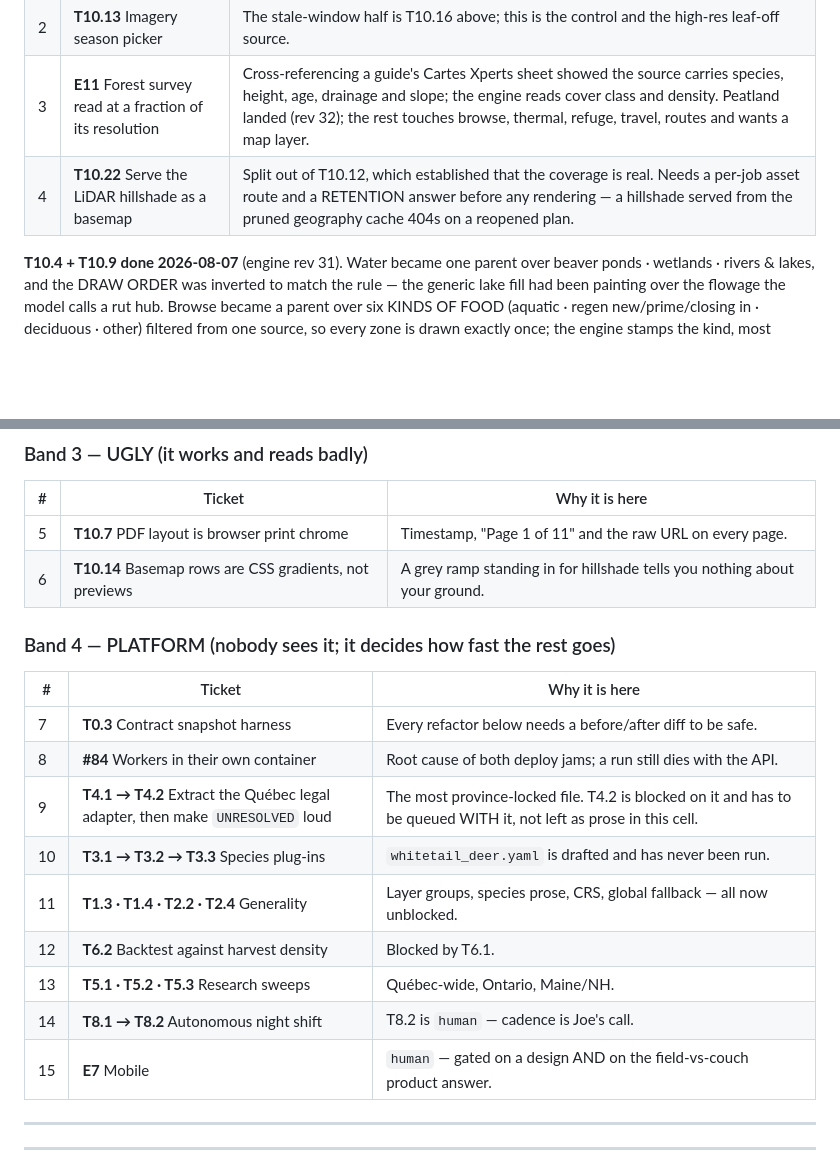
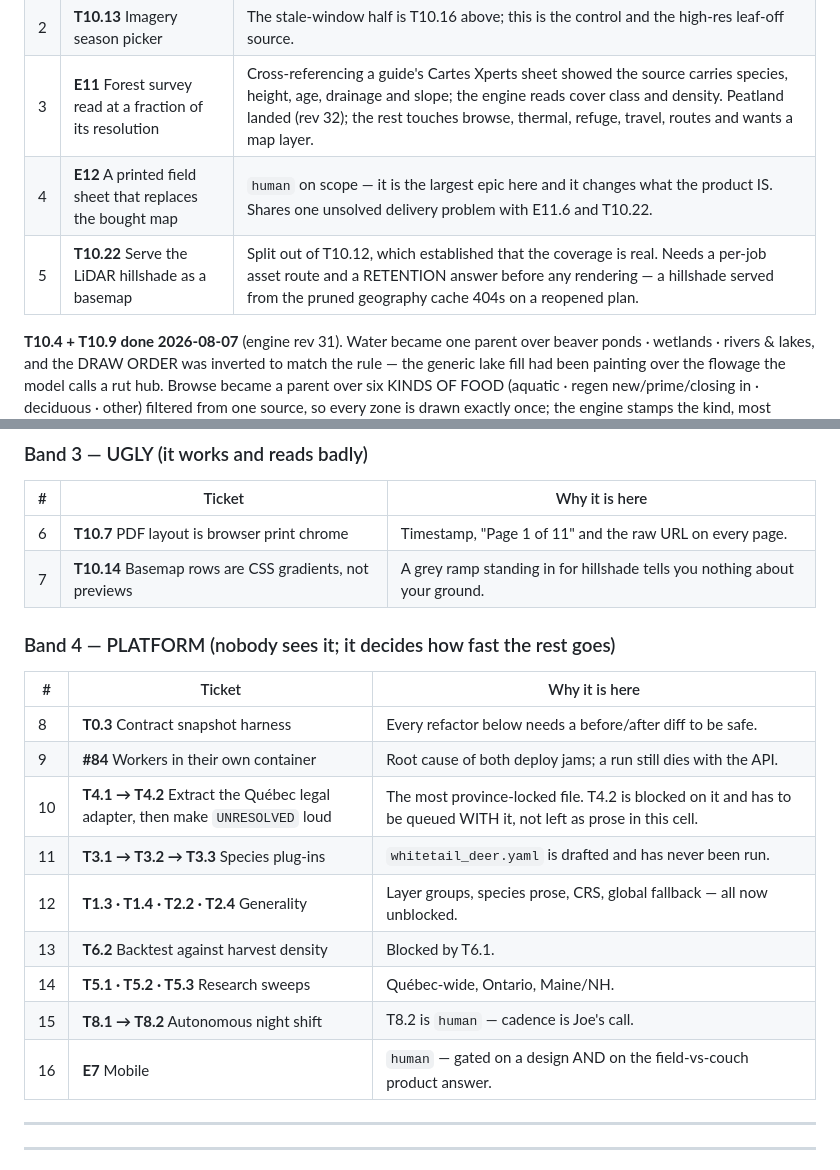
Before and after one commit to meadowlarkjoe/transect, a Markdown page: docs/BACKLOG.md, 2 parts joined by grey strips. Drawn GitHub-style; blank space fills up the shorter version.

```diff
--- a/docs/BACKLOG.md
+++ b/docs/BACKLOG.md
@@ -36,7 +36,8 @@ The instruments are now written down rather than reconstructed (`focus_pool.tif`
 | 1 | **T9.10b** Decide the fine-grid neck detector | `blocked` — the A/B now runs and the 7→3 collapse is fixed (it was two cell-denominated constants). What is left is ground truth Joe has to supply, plus a separate worker-memory call on `FINE_BUDGET_PX`. |
 | 2 | **T10.13** Imagery season picker | The stale-window half is T10.16 above; this is the control and the high-res leaf-off source. |
 | 3 | **E11** Forest survey read at a fraction of its resolution | Cross-referencing a guide's Cartes Xperts sheet showed the source carries species, height, age, drainage and slope; the engine reads cover class and density. Peatland landed (rev 32); the rest touches browse, thermal, refuge, travel, routes and wants a map layer. |
-| 4 | **T10.22** Serve the LiDAR hillshade as a basemap | Split out of T10.12, which established that the coverage is real. Needs a per-job asset route and a RETENTION answer before any rendering — a hillshade served from the pruned geography cache 404s on a reopened plan. |
+| 4 | **E12** A printed field sheet that replaces the bought map | `human` on scope — it is the largest epic here and it changes what the product IS. Shares one unsolved delivery problem with E11.6 and T10.22. |
+| 5 | **T10.22** Serve the LiDAR hillshade as a basemap | Split out of T10.12, which established that the coverage is real. Needs a per-job asset route and a RETENTION answer before any rendering — a hillshade served from the pruned geography cache 404s on a reopened plan. |
 
 **T10.4 + T10.9 done 2026-08-07** (engine rev 31). Water became one parent over beaver
 ponds · wetlands · rivers & lakes, and the DRAW ORDER was inverted to match the rule —
@@ -95,22 +96,22 @@ the view framed on the areas. A plate with no plan layers on it now says so.
 
 | # | Ticket | Why it is here |
 |---|--------|----------------|
-| 5 | **T10.7** PDF layout is browser print chrome | Timestamp, "Page 1 of 11" and the raw URL on every page. |
-| 6 | **T10.14** Basemap rows are CSS gradients, not previews | A grey ramp standing in for hillshade tells you nothing about your ground. |
+| 6 | **T10.7** PDF layout is browser print chrome | Timestamp, "Page 1 of 11" and the raw URL on every page. |
+| 7 | **T10.14** Basemap rows are CSS gradients, not previews | A grey ramp standing in for hillshade tells you nothing about your ground. |
 
 ### Band 4 — PLATFORM (nobody sees it; it decides how fast the rest goes)
 
 | # | Ticket | Why it is here |
 |---|--------|----------------|
-| 7 | **T0.3** Contract snapshot harness | Every refactor below needs a before/after diff to be safe. |
-| 8 | **#84** Workers in their own container | Root cause of both deploy jams; a run still dies with the API. |
-| 9 | **T4.1 → T4.2** Extract the Québec legal adapter, then make `UNRESOLVED` loud | The most province-locked file. T4.2 is blocked on it and has to be queued WITH it, not left as prose in this cell. |
-| 10 | **T3.1 → T3.2 → T3.3** Species plug-ins | `whitetail_deer.yaml` is drafted and has never been run. |
-| 11 | **T1.3 · T1.4 · T2.2 · T2.4** Generality | Layer groups, species prose, CRS, global fallback — all now unblocked. |
-| 12 | **T6.2** Backtest against harvest density | Blocked by T6.1. |
-| 13 | **T5.1 · T5.2 · T5.3** Research sweeps | Québec-wide, Ontario, Maine/NH. |
-| 14 | **T8.1 → T8.2** Autonomous night shift | T8.2 is `human` — cadence is Joe's call. |
-| 15 | **E7** Mobile | `human` — gated on a design AND on the field-vs-couch product answer. |
+| 8 | **T0.3** Contract snapshot harness | Every refactor below needs a before/after diff to be safe. |
+| 9 | **#84** Workers in their own container | Root cause of both deploy jams; a run still dies with the API. |
+| 10 | **T4.1 → T4.2** Extract the Québec legal adapter, then make `UNRESOLVED` loud | The most province-locked file. T4.2 is blocked on it and has to be queued WITH it, not left as prose in this cell. |
+| 11 | **T3.1 → T3.2 → T3.3** Species plug-ins | `whitetail_deer.yaml` is drafted and has never been run. |
+| 12 | **T1.3 · T1.4 · T2.2 · T2.4** Generality | Layer groups, species prose, CRS, global fallback — all now unblocked. |
+| 13 | **T6.2** Backtest against harvest density | Blocked by T6.1. |
+| 14 | **T5.1 · T5.2 · T5.3** Research sweeps | Québec-wide, Ontario, Maine/NH. |
+| 15 | **T8.1 → T8.2** Autonomous night shift | T8.2 is `human` — cadence is Joe's call. |
+| 16 | **E7** Mobile | `human` — gated on a design AND on the field-vs-couch product answer. |
 
 ---
 
```
Also changed, not shown: other parts of docs/BACKLOG.md (+61 -0 lines).
